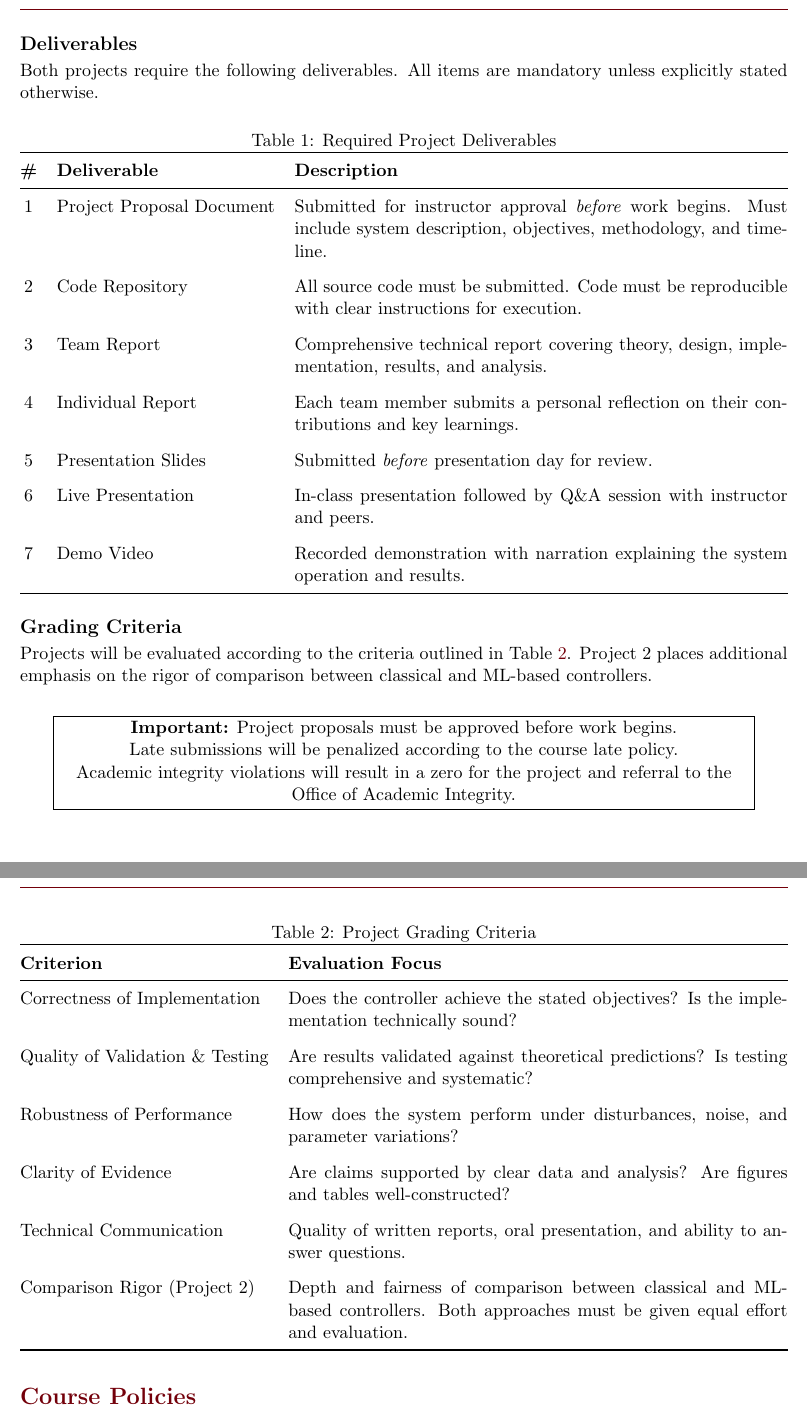
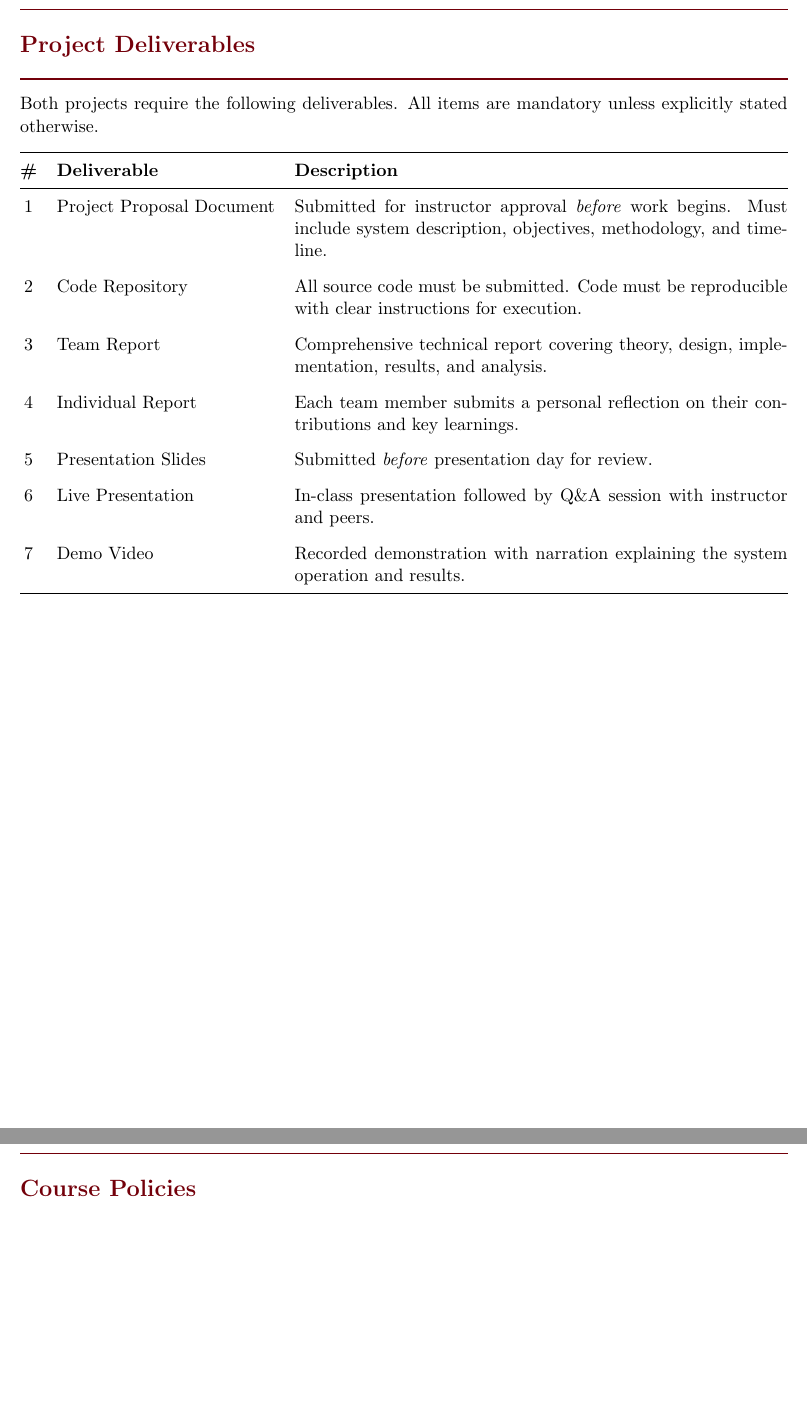
Before and after one commit to j-vaught/TextbookDevelopment, a LaTeX document (Controls_Modern_Practical/syllabus.tex): two parts of pages 6 and 7 of 11, joined at a grey line, cut so that both start at the same text, the shorter picture padded with empty space. Compiled offline with pdfLaTeX.

Commit message:
Remove Grading Criteria section, make Project Demonstrations and Project Deliverables separate sections

```diff
--- a/Controls_Modern_Practical/syllabus.tex
+++ b/Controls_Modern_Practical/syllabus.tex
@@ -367,16 +369,16 @@ Demonstrations must show multiple trials to establish repeatability of performan
 
 \newpage
 
-%------------------------------------------------------------------------------
-\subsection*{Deliverables}
-\label{subsec:deliverables}
-%------------------------------------------------------------------------------
+%%%%%%%%%%%%%%%%%%%%%%%%%%%%%%%%%%%%%%%%%%%%%%%%%%%%%%%%%%%%%%%%%%%%%%%%%%%%%%%
+% PROJECT DELIVERABLES SECTION
+%%%%%%%%%%%%%%%%%%%%%%%%%%%%%%%%%%%%%%%%%%%%%%%%%%%%%%%%%%%%%%%%%%%%%%%%%%%%%%%
+
+\section*{Project Deliverables}
+\label{sec:deliverables}
 
 Both projects require the following deliverables. All items are mandatory unless explicitly stated otherwise.
 
 \begin{table}[htbp]
-\caption{Required Project Deliverables}
-\label{tab:deliverables}
 \begin{tabularx}{\textwidth}{@{}clX@{}}
 \toprule
 \textbf{\#} & \textbf{Deliverable} & \textbf{Description} \\
@@ -397,46 +399,6 @@ Both projects require the following deliverables. All items are mandatory unless
 \bottomrule
 \end{tabularx}
 \end{table}
-
-%------------------------------------------------------------------------------
-\subsection*{Grading Criteria}
-\label{subsec:grading}
-%------------------------------------------------------------------------------
-
-Projects will be evaluated according to the criteria outlined in Table~\ref{tab:grading}. Project~2 places additional emphasis on the rigor of comparison between classical and ML-based controllers.
-
-\begin{table}[htbp]
-\caption{Project Grading Criteria}
-\label{tab:grading}
-\begin{tabularx}{\textwidth}{@{}lX@{}}
-\toprule
-\textbf{Criterion} & \textbf{Evaluation Focus} \\
-\midrule
-Correctness of Implementation & Does the controller achieve the stated objectives? Is the implementation technically sound? \\
-\addlinespace
-Quality of Validation \& Testing & Are results validated against theoretical predictions? Is testing comprehensive and systematic? \\
-\addlinespace
-Robustness of Performance & How does the system perform under disturbances, noise, and parameter variations? \\
-\addlinespace
-Clarity of Evidence & Are claims supported by clear data and analysis? Are figures and tables well-constructed? \\
-\addlinespace
-Technical Communication & Quality of written reports, oral presentation, and ability to answer questions. \\
-\addlinespace
-Comparison Rigor (Project~2) & Depth and fairness of comparison between classical and ML-based controllers. Both approaches must be given equal effort and evaluation. \\
-\bottomrule
-\end{tabularx}
-\end{table}
-
-\vspace{1em}
-
-\begin{center}
-\fbox{\parbox{0.9\textwidth}{
-\centering
-\textbf{Important:} Project proposals must be approved before work begins.\\
-Late submissions will be penalized according to the course late policy.\\
-Academic integrity violations will result in a zero for the project and referral to the Office of Academic Integrity.
-}}
-\end{center}
 
 \newpage
 
```
Also changed, not shown: Controls_Modern_Practical/syllabus.pdf, Controls_Modern_Practical/syllabus.tex (10 more changed lines).
